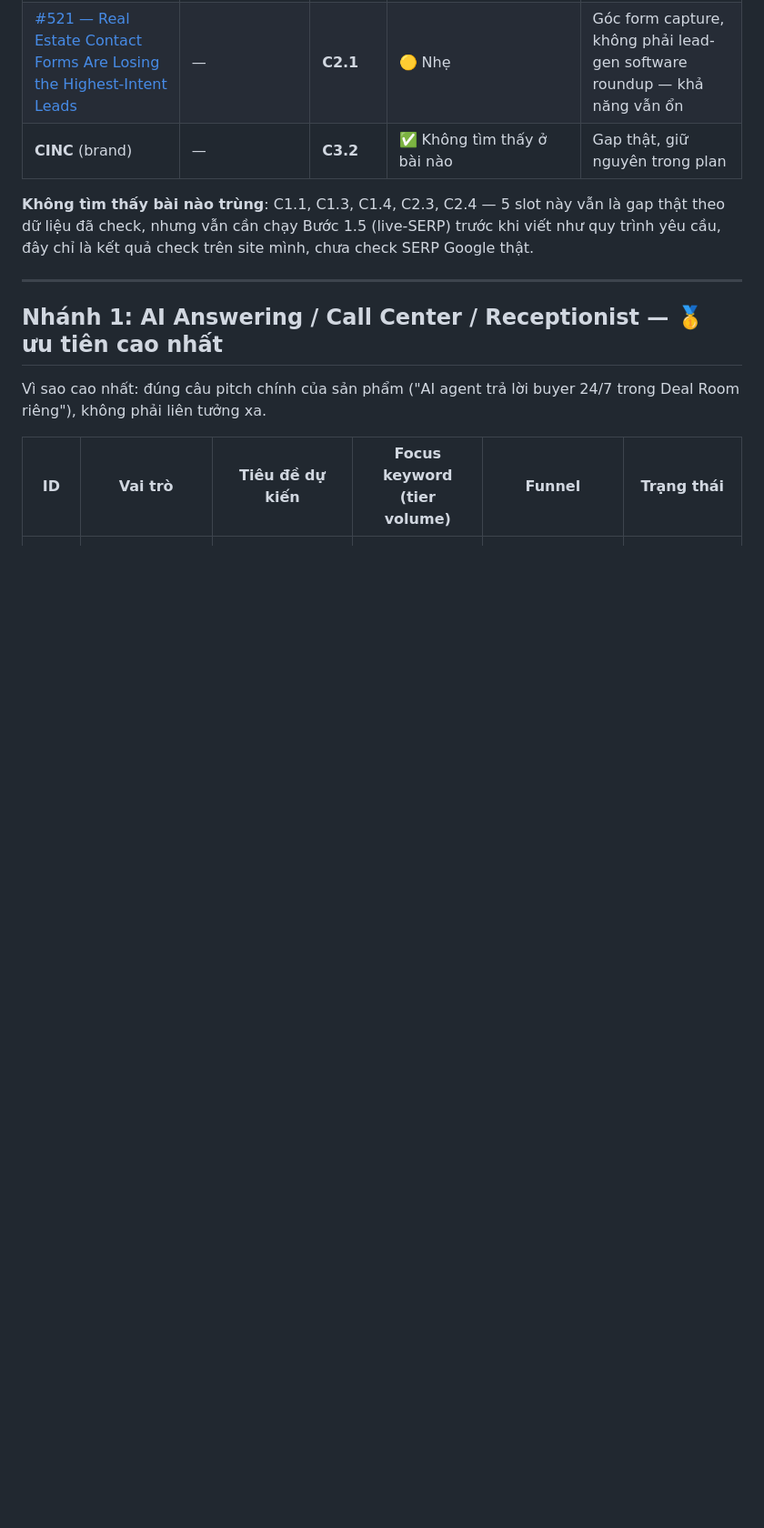
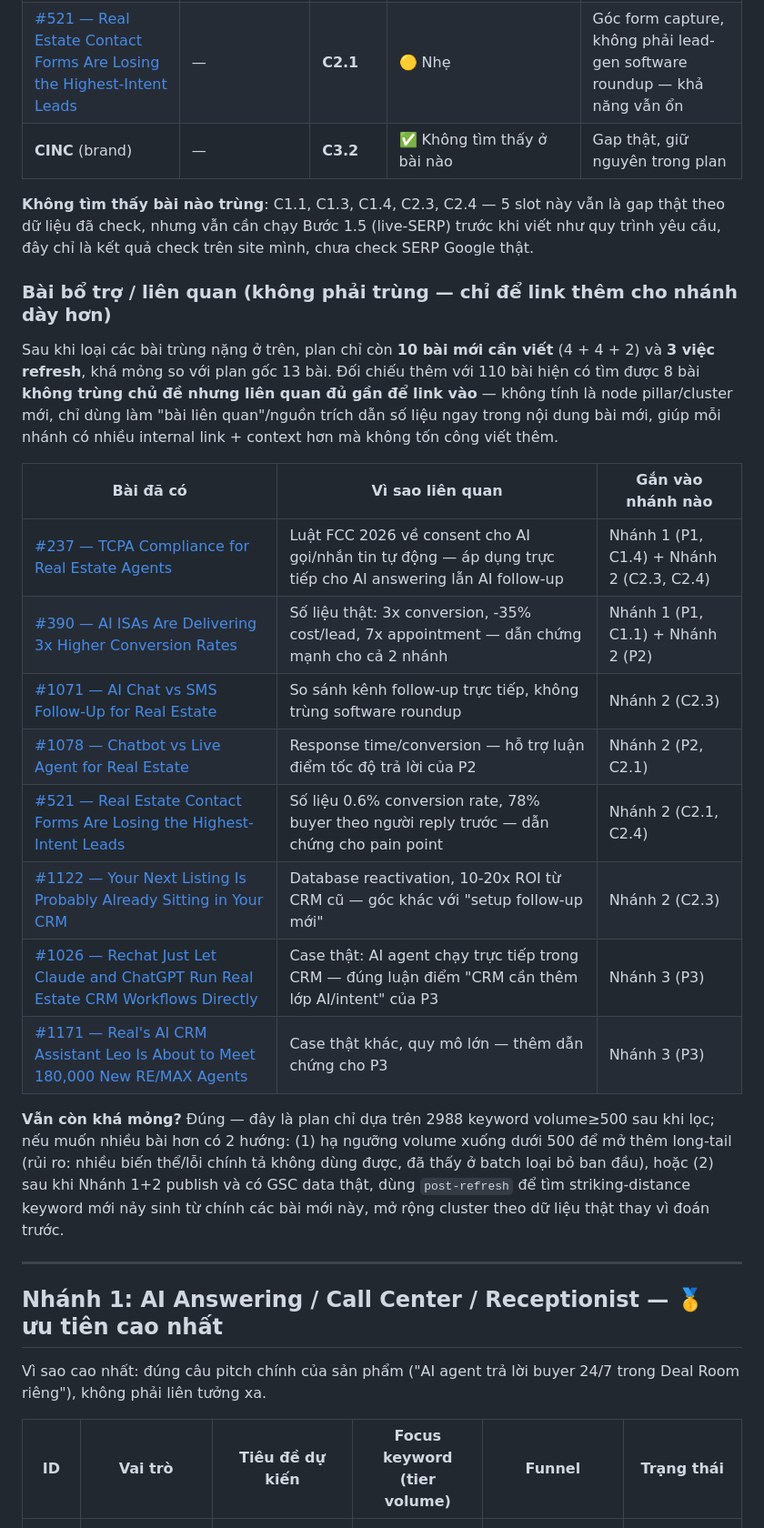
Before and after one commit to infinaqnhat/Web-Infina-AI, a Markdown page: wordpress-mcp/content-plan.md, the part around the change. Shown at 91% size. GitHub-like rendering; blank space fills up the shorter version.

Commit message:
Add supporting/related existing posts per branch to content plan
Found 8 posts (TCPA compliance, AI ISA conversion stats, chat vs SMS
follow-up, chatbot vs live agent, contact form conversion data,
database reactivation, Rechat CRM agent integration, RE/MAX AI CRM
assistant Leo) that aren't topic duplicates but are close enough to
link into the new pillar/cluster posts as supporting evidence and
internal links. Plan nets to 10 new articles + 3 refreshes after
removing duplicates, noted as thin relative to the original 13-post
plan, with two ways to widen it once real GSC data exists.

Co-Authored-By: Claude Sonnet 5 <noreply@anthropic.com>
Claude-Session: https://claude.ai/code/session_01HECtjQ2jGx1cBDgmjfdU2i

```diff
--- a/wordpress-mcp/content-plan.md
+++ b/wordpress-mcp/content-plan.md
@@ -41,6 +41,31 @@ dung thật đã fetch. Xem mục "Bài đã có trên site" ngay dưới trư
 **Không tìm thấy bài nào trùng**: C1.1, C1.3, C1.4, C2.3, C2.4 — 5 slot này vẫn là gap thật theo dữ
 liệu đã check, nhưng vẫn cần chạy Bước 1.5 (live-SERP) trước khi viết như quy trình yêu cầu, đây
 chỉ là kết quả check trên site mình, chưa check SERP Google thật.
+
+### Bài bổ trợ / liên quan (không phải trùng — chỉ để link thêm cho nhánh dày hơn)
+
+Sau khi loại các bài trùng nặng ở trên, plan chỉ còn **10 bài mới cần viết** (4 + 4 + 2) và
+**3 việc refresh**, khá mỏng so với plan gốc 13 bài. Đối chiếu thêm với 110 bài hiện có tìm được
+8 bài **không trùng chủ đề nhưng liên quan đủ gần để link vào** — không tính là node pillar/cluster
+mới, chỉ dùng làm "bài liên quan"/nguồn trích dẫn số liệu ngay trong nội dung bài mới, giúp mỗi
+nhánh có nhiều internal link + context hơn mà không tốn công viết thêm.
+
+| Bài đã có | Vì sao liên quan | Gắn vào nhánh nào |
+|---|---|---|
+| [#237 — TCPA Compliance for Real Estate Agents](https://infina.ai/news/tcpa-compliance-for-real-estate-agents/) | Luật FCC 2026 về consent cho AI gọi/nhắn tin tự động — áp dụng trực tiếp cho AI answering lẫn AI follow-up | Nhánh 1 (P1, C1.4) + Nhánh 2 (C2.3, C2.4) |
+| [#390 — AI ISAs Are Delivering 3x Higher Conversion Rates](https://infina.ai/news/ai-isa-conversion-rates-real-estate/) | Số liệu thật: 3x conversion, -35% cost/lead, 7x appointment — dẫn chứng mạnh cho cả 2 nhánh | Nhánh 1 (P1, C1.1) + Nhánh 2 (P2) |
+| [#1071 — AI Chat vs SMS Follow-Up for Real Estate](https://infina.ai/news/ai-chat-vs-sms-real-estate/) | So sánh kênh follow-up trực tiếp, không trùng software roundup | Nhánh 2 (C2.3) |
+| [#1078 — Chatbot vs Live Agent for Real Estate](https://infina.ai/news/chatbot-vs-live-agent-real-estate/) | Response time/conversion — hỗ trợ luận điểm tốc độ trả lời của P2 | Nhánh 2 (P2, C2.1) |
+| [#521 — Real Estate Contact Forms Are Losing the Highest-Intent Leads](https://infina.ai/news/real-estate-contact-form-conversion-rate/) | Số liệu 0.6% conversion rate, 78% buyer theo người reply trước — dẫn chứng cho pain point | Nhánh 2 (C2.1, C2.4) |
+| [#1122 — Your Next Listing Is Probably Already Sitting in Your CRM](https://infina.ai/news/database-reactivation-ai-seller-leads-real-estate-agents/) | Database reactivation, 10-20x ROI từ CRM cũ — góc khác với "setup follow-up mới" | Nhánh 2 (C2.3) |
+| [#1026 — Rechat Just Let Claude and ChatGPT Run Real Estate CRM Workflows Directly](https://infina.ai/news/ai-agent-integration-for-real-estate-crm-platforms/) | Case thật: AI agent chạy trực tiếp trong CRM — đúng luận điểm "CRM cần thêm lớp AI/intent" của P3 | Nhánh 3 (P3) |
+| [#1171 — Real's AI CRM Assistant Leo Is About to Meet 180,000 New RE/MAX Agents](https://infina.ai/news/ai-crm-assistant-brokerage-merger-rollout-agents/) | Case thật khác, quy mô lớn — thêm dẫn chứng cho P3 | Nhánh 3 (P3) |
+
+**Vẫn còn khá mỏng?** Đúng — đây là plan chỉ dựa trên 2988 keyword volume≥500 sau khi lọc; nếu muốn
+nhiều bài hơn có 2 hướng: (1) hạ ngưỡng volume xuống dưới 500 để mở thêm long-tail (rủi ro: nhiều
+biến thể/lỗi chính tả không dùng được, đã thấy ở batch loại bỏ ban đầu), hoặc (2) sau khi Nhánh 1+2
+publish và có GSC data thật, dùng `post-refresh` để tìm striking-distance keyword mới nảy sinh từ
+chính các bài mới này, mở rộng cluster theo dữ liệu thật thay vì đoán trước.
 
 ---
 
```
